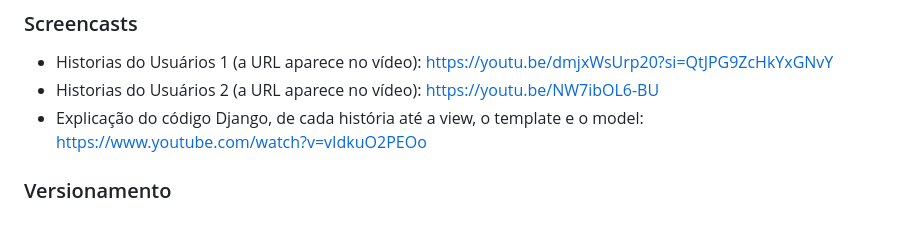
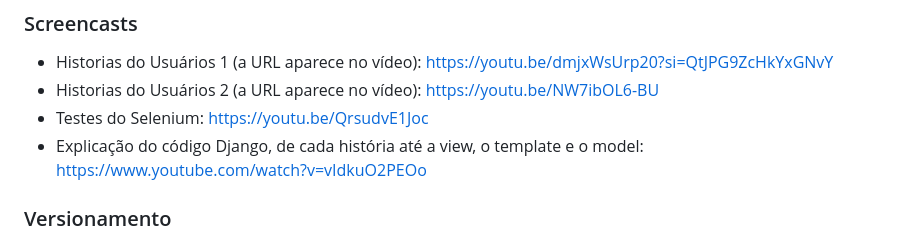
Before and after one commit to Lucca-LBF/projeto-nexus, a Markdown page: README.md, the part around the change. Rendered like a GitHub page.

Commit message:
colocando o screencast com os testes do selenium

```diff
--- a/README.md
+++ b/README.md
@@ -76,6 +76,7 @@ Jira: https://cesar-team-wuiwsqgi.atlassian.net/jira/software/projects/KAN/list?
 
 * Historias do Usuários 1 (a URL aparece no vídeo): https://youtu.be/dmjxWsUrp20?si=QtJPG9ZcHkYxGNvY
 * Historias do Usuários 2 (a URL aparece no vídeo): https://youtu.be/NW7ibOL6-BU
+* Testes do Selenium: https://youtu.be/QrsudvE1Joc
 * Explicação do código Django, de cada história até a view, o template e o model: https://www.youtube.com/watch?v=vIdkuO2PEOo
 <!-- Troque "link a ser adicionado" pelo link do YouTube de cada vídeo. -->
 
```
